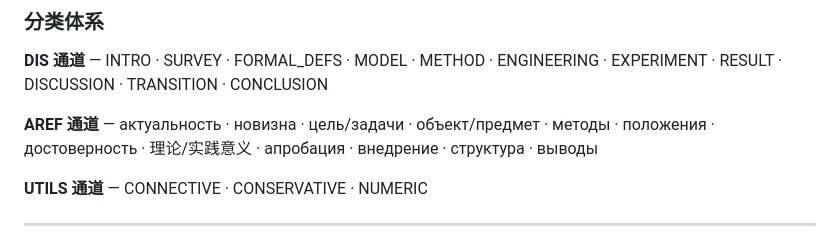
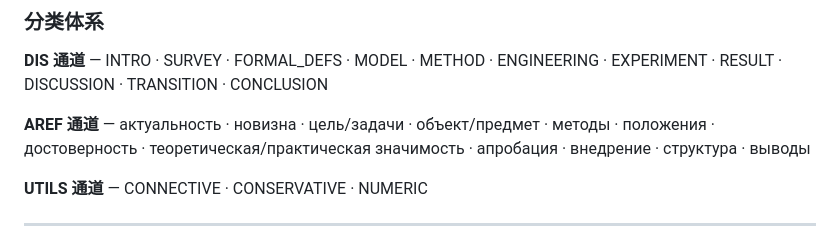
Before and after one commit to Tanue-Hou/phd-thesis-butler, a Markdown page: README.md, the part around the change. GitHub-like rendering; folded sections open.

Commit message:
fix: replace Chinese 理论/实践意义 with Russian теоретическая/практическая значимость

```diff
--- a/README.md
+++ b/README.md
@@ -125,7 +125,7 @@ This repository provides sentence templates and writing patterns for polishing a
 
 **DIS 通道** — INTRO · SURVEY · FORMAL_DEFS · MODEL · METHOD · ENGINEERING · EXPERIMENT · RESULT · DISCUSSION · TRANSITION · CONCLUSION
 
-**AREF 通道** — актуальность · новизна · цель/задачи · объект/предмет · методы · положения · достоверность · 理论/实践意义 · апробация · внедрение · структура · выводы
+**AREF 通道** — актуальность · новизна · цель/задачи · объект/предмет · методы · положения · достоверность · теоретическая/практическая значимость · апробация · внедрение · структура · выводы
 
 **UTILS 通道** — CONNECTIVE · CONSERVATIVE · NUMERIC
 
```
